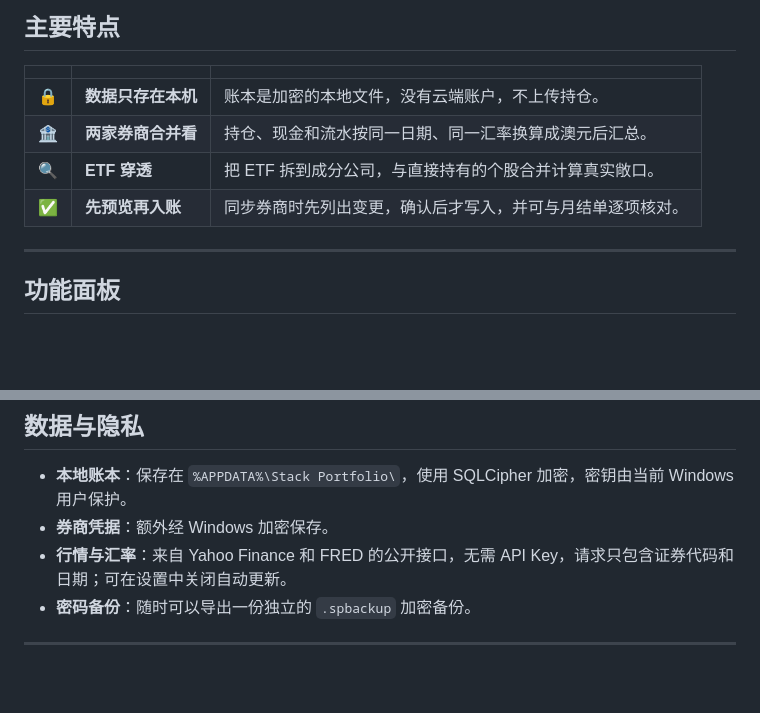
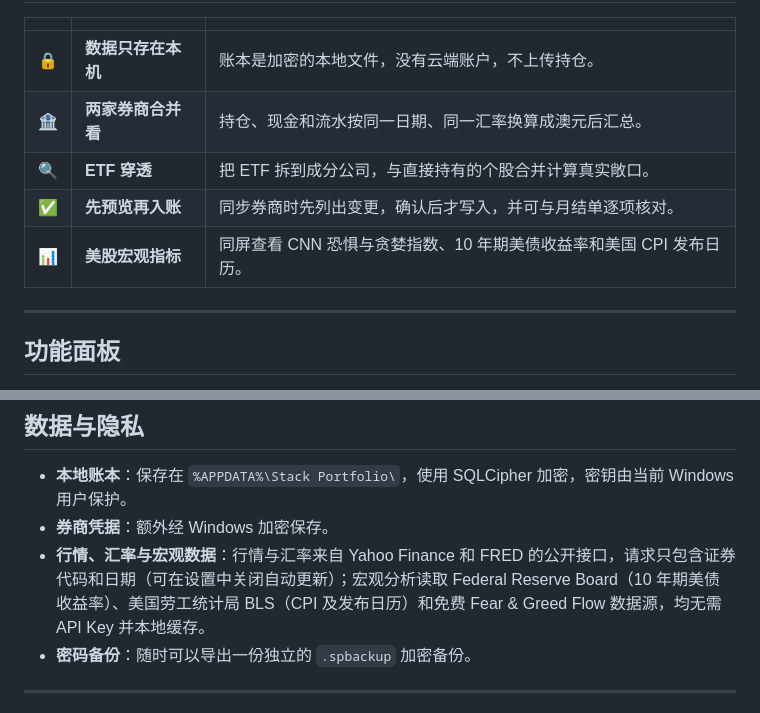
Before and after one commit to JasonCodeMaker/Stack-Portfolio, a Markdown page: README.zh-CN.md, 2 parts joined by grey strips. GitHub-like rendering; blank space fills up the shorter version.

```diff
--- a/README.zh-CN.md
+++ b/README.zh-CN.md
@@ -48,6 +49,7 @@
 | 🏦 | **两家券商合并看** | 持仓、现金和流水按同一日期、同一汇率换算成澳元后汇总。 |
 | 🔍 | **ETF 穿透** | 把 ETF 拆到成分公司，与直接持有的个股合并计算真实敞口。 |
 | ✅ | **先预览再入账** | 同步券商时先列出变更，确认后才写入，并可与月结单逐项核对。 |
+| 📊 | **美股宏观指标** | 同屏查看 CNN 恐惧与贪婪指数、10 年期美债收益率和美国 CPI 发布日历。 |
 
 ---
 
@@ -122,7 +130,7 @@
 
 - **本地账本**：保存在 `%APPDATA%\Stack Portfolio\`，使用 SQLCipher 加密，密钥由当前 Windows 用户保护。
 - **券商凭据**：额外经 Windows 加密保存。
-- **行情与汇率**：来自 Yahoo Finance 和 FRED 的公开接口，无需 API Key，请求只包含证券代码和日期；可在设置中关闭自动更新。
+- **行情、汇率与宏观数据**：行情与汇率来自 Yahoo Finance 和 FRED 的公开接口，请求只包含证券代码和日期（可在设置中关闭自动更新）；宏观分析读取 Federal Reserve Board（10 年期美债收益率）、美国劳工统计局 BLS（CPI 及发布日历）和免费 Fear & Greed Flow 数据源，均无需 API Key 并本地缓存。
 - **密码备份**：随时可以导出一份独立的 `.spbackup` 加密备份。
 
 ---
```
Also changed, not shown: other parts of README.zh-CN.md (+9 -2 lines), README.md (+10 -2 lines), desktop/README.md (+11 -1 lines), docs/screenshots/en/macro.png (added), docs/screenshots/zh-CN/macro.png (added).
